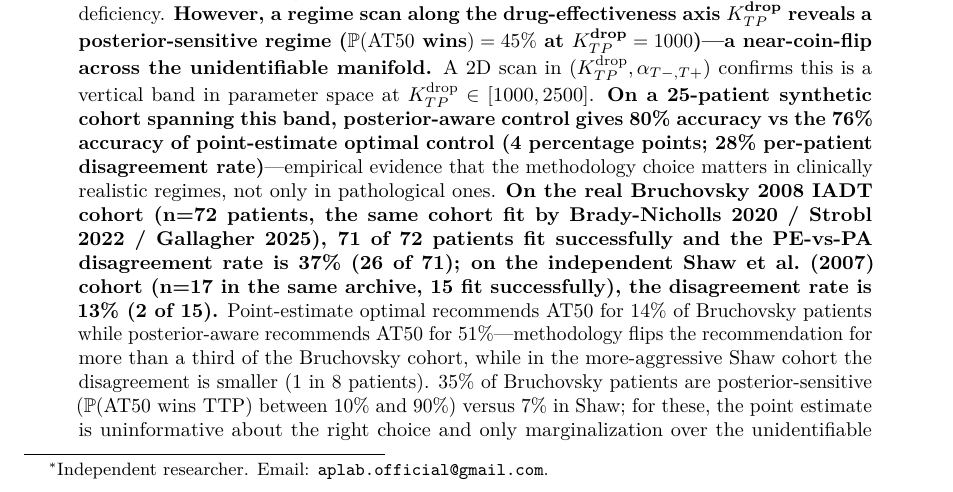
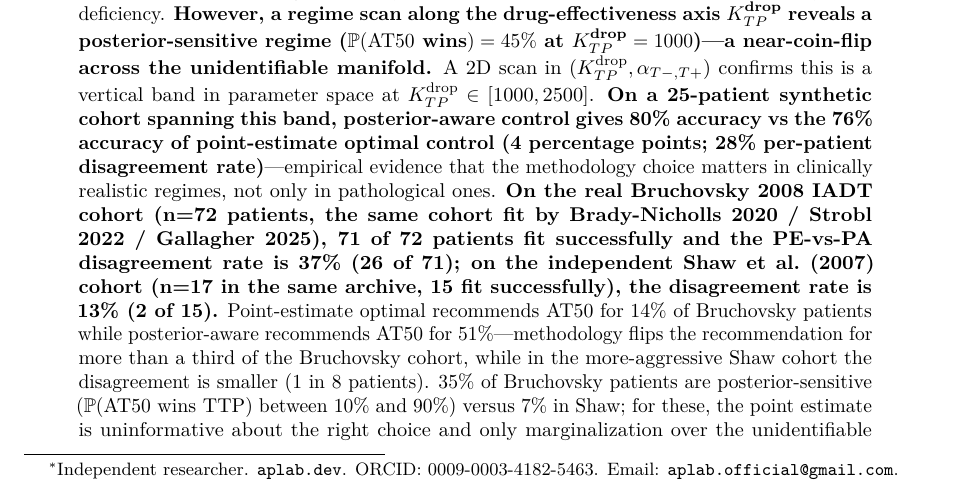
Before and after one commit to aplab-dev/wp1-fim-identifiability, a LaTeX paper (paper/WP1_FIM_methods_note.tex): part of page 1 of 17, cut so that both start at the same text. Compiled offline with pdfLaTeX.

Commit message:
Author metadata: add ORCID 0009-0003-4182-5463, Substack, X handle

```diff
--- a/paper/WP1_FIM_methods_note.tex
+++ b/paper/WP1_FIM_methods_note.tex
@@ -41,7 +41,7 @@
 \title{Fisher Information Matrix Identifiability of Lotka-Volterra Models in
 Adaptive Cancer Therapy: \\ Rank Deficiency and Posterior-Aware Control}
 
-\author{Aleksei Prikhodko\thanks{Independent researcher. Email: \texttt{aplab.official@gmail.com}.}}
+\author{Aleksei Prikhodko\thanks{Independent researcher. \href{https://www.aplab.dev/}{\texttt{aplab.dev}}. ORCID: \href{https://orcid.org/0009-0003-4182-5463}{0009-0003-4182-5463}. Email: \texttt{aplab.official@gmail.com}.}}
 
 \date{\today \\ \textit{Draft v8}}
 
```
Also changed, not shown: README.md, paper/WP1_FIM_methods_note.pdf, 1 other file.
